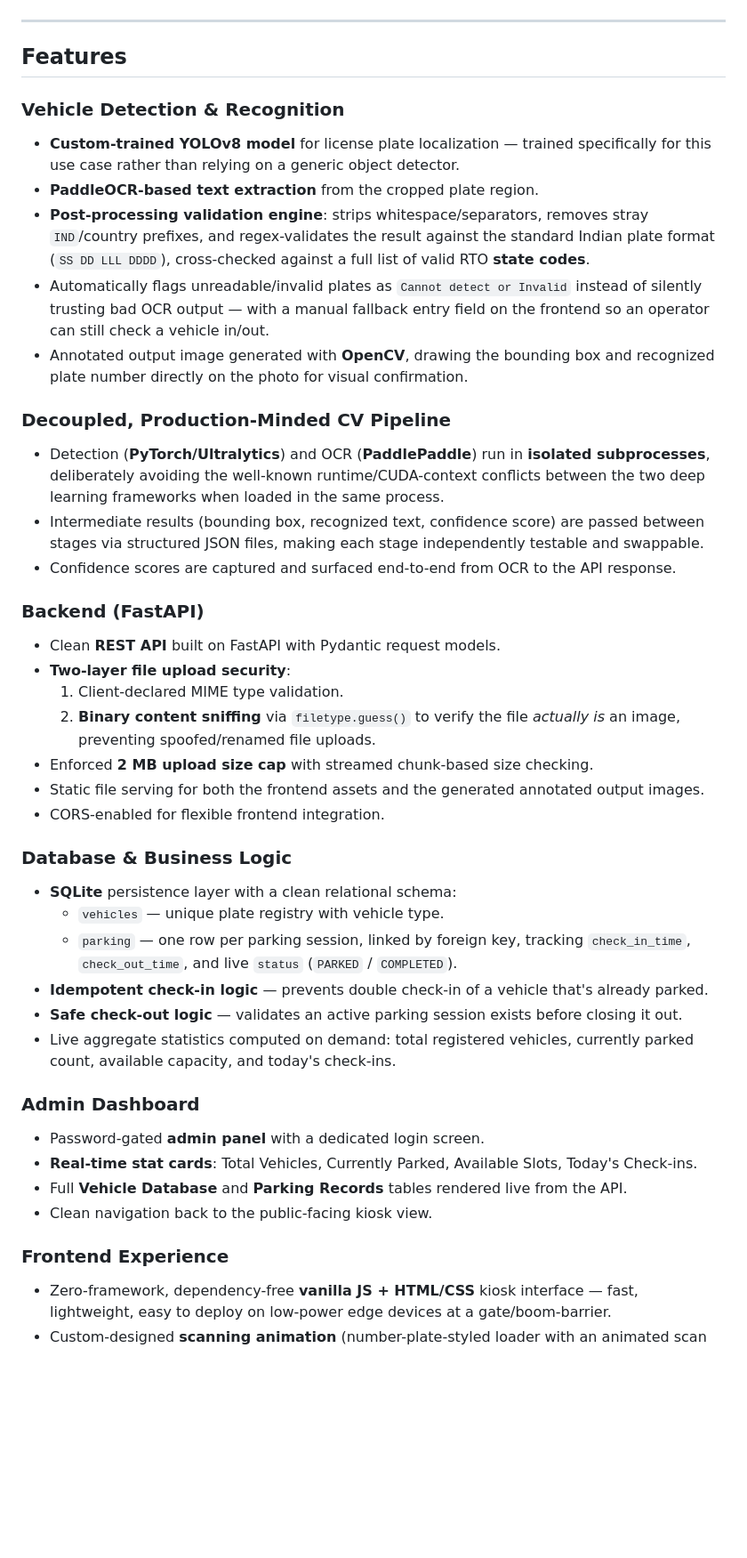
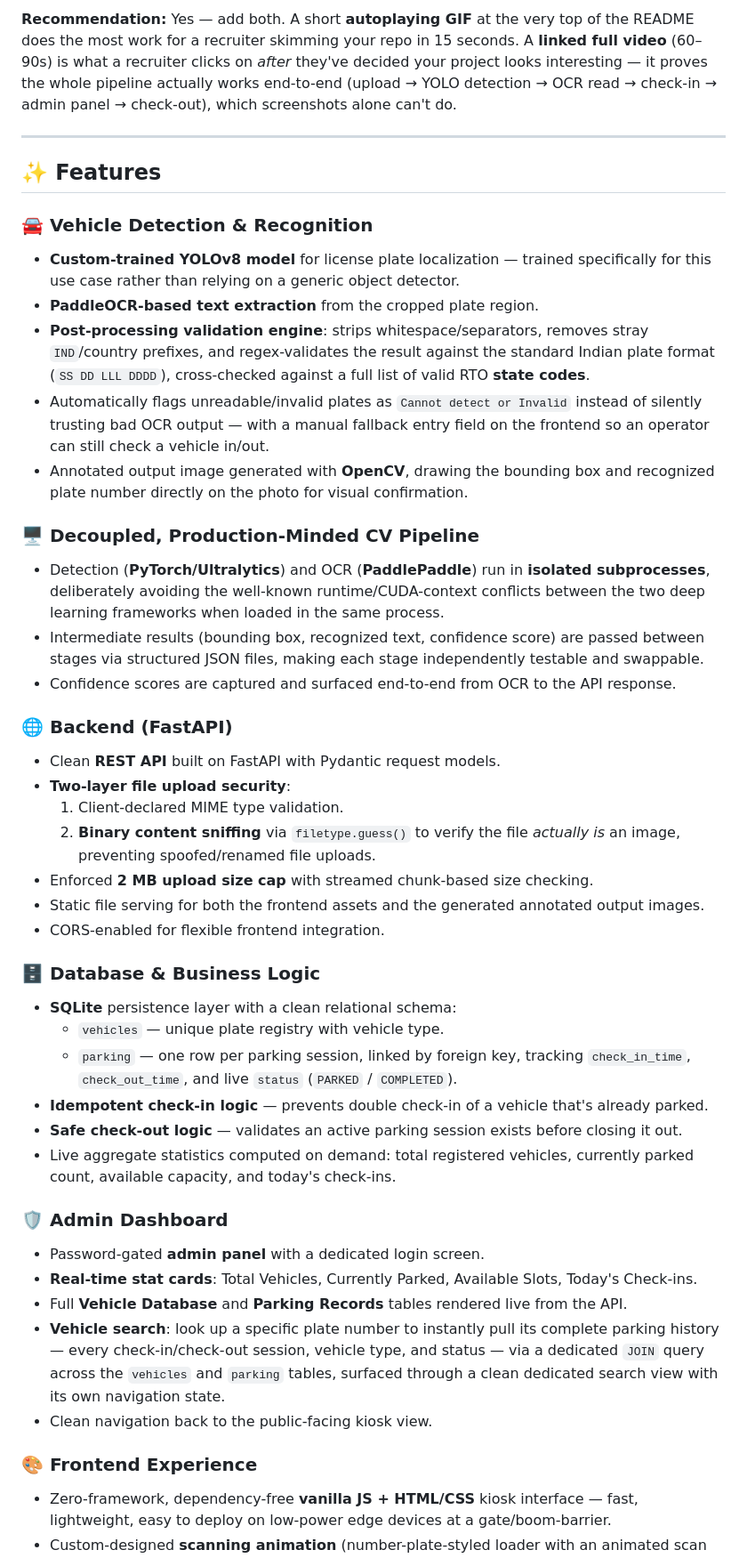
Before and after one commit to ak-junior3339/ParkX-Next-Generation-Smart-Parking-v2, a Markdown page: README.md, the part around one of its changes. Shown at 89% size. Rendered like a GitHub page; blank space fills up the shorter version.

```diff
--- a/README.md
+++ b/README.md
@@ -48,21 +59,22 @@ This is **Version 2** of the project — evolved from a manually-triggered detec
+**Recommendation:** Yes — add both. A short **autoplaying GIF** at the very top of the README does the most work for a recruiter skimming your repo in 15 seconds. A **linked full video** (60–90s) is what a recruiter clicks on *after* they've decided your project looks interesting — it proves the whole pipeline actually works end-to-end (upload → YOLO detection → OCR read → check-in → admin panel → check-out), which screenshots alone can't do.
 
 ---
 
-##  Features
+## ✨ Features
 
-###  Vehicle Detection & Recognition
+### 🚘 Vehicle Detection & Recognition
 - **Custom-trained YOLOv8 model** for license plate localization — trained specifically for this use case rather than relying on a generic object detector.
 - **PaddleOCR-based text extraction** from the cropped plate region.
 - **Post-processing validation engine**: strips whitespace/separators, removes stray `IND`/country prefixes, and regex-validates the result against the standard Indian plate format (`SS DD LLL DDDD`), cross-checked against a full list of valid RTO **state codes**.
 - Automatically flags unreadable/invalid plates as `Cannot detect or Invalid` instead of silently trusting bad OCR output — with a manual fallback entry field on the frontend so an operator can still check a vehicle in/out.
 - Annotated output image generated with **OpenCV**, drawing the bounding box and recognized plate number directly on the photo for visual confirmation.
 
-###  Decoupled, Production-Minded CV Pipeline
+### 🖥️ Decoupled, Production-Minded CV Pipeline
 - Detection (**PyTorch/Ultralytics**) and OCR (**PaddlePaddle**) run in **isolated subprocesses**, deliberately avoiding the well-known runtime/CUDA-context conflicts between the two deep learning frameworks when loaded in the same process.
 - Intermediate results (bounding box, recognized text, confidence score) are passed between stages via structured JSON files, making each stage independently testable and swappable.
 - Confidence scores are captured and surfaced end-to-end from OCR to the API response.
 
-###  Backend (FastAPI)
+### 🌐 Backend (FastAPI)
 - Clean **REST API** built on FastAPI with Pydantic request models.
 - **Two-layer file upload security**:
   1. Client-declared MIME type validation.
@@ -71,7 +83,7 @@ This is **Version 2** of the project — evolved from a manually-triggered detec
 - Static file serving for both the frontend assets and the generated annotated output images.
 - CORS-enabled for flexible frontend integration.
 
-###  Database & Business Logic
+### 🗄️ Database & Business Logic
 - **SQLite** persistence layer with a clean relational schema:
   - `vehicles` — unique plate registry with vehicle type.
   - `parking` — one row per parking session, linked by foreign key, tracking `check_in_time`, `check_out_time`, and live `status` (`PARKED` / `COMPLETED`).
@@ -79,13 +91,14 @@ This is **Version 2** of the project — evolved from a manually-triggered detec
 - **Safe check-out logic** — validates an active parking session exists before closing it out.
 - Live aggregate statistics computed on demand: total registered vehicles, currently parked count, available capacity, and today's check-ins.
 
-###  Admin Dashboard
+### 🛡️ Admin Dashboard
 - Password-gated **admin panel** with a dedicated login screen.
 - **Real-time stat cards**: Total Vehicles, Currently Parked, Available Slots, Today's Check-ins.
 - Full **Vehicle Database** and **Parking Records** tables rendered live from the API.
+- **Vehicle search**: look up a specific plate number to instantly pull its complete parking history — every check-in/check-out session, vehicle type, and status — via a dedicated `JOIN` query across the `vehicles` and `parking` tables, surfaced through a clean dedicated search view with its own navigation state.
 - Clean navigation back to the public-facing kiosk view.
 
-###  Frontend Experience
+### 🎨 Frontend Experience
 - Zero-framework, dependency-free **vanilla JS + HTML/CSS** kiosk interface — fast, lightweight, easy to deploy on low-power edge devices at a gate/boom-barrier.
 - Custom-designed **scanning animation** (number-plate-styled loader with an animated scan line) while detection runs.
 - Fully responsive result view: annotated image, recognized plate, OCR confidence %, and one-tap Check-In / Check-Out actions.
```
Also changed, not shown: other parts of README.md (+71 -34 lines).
